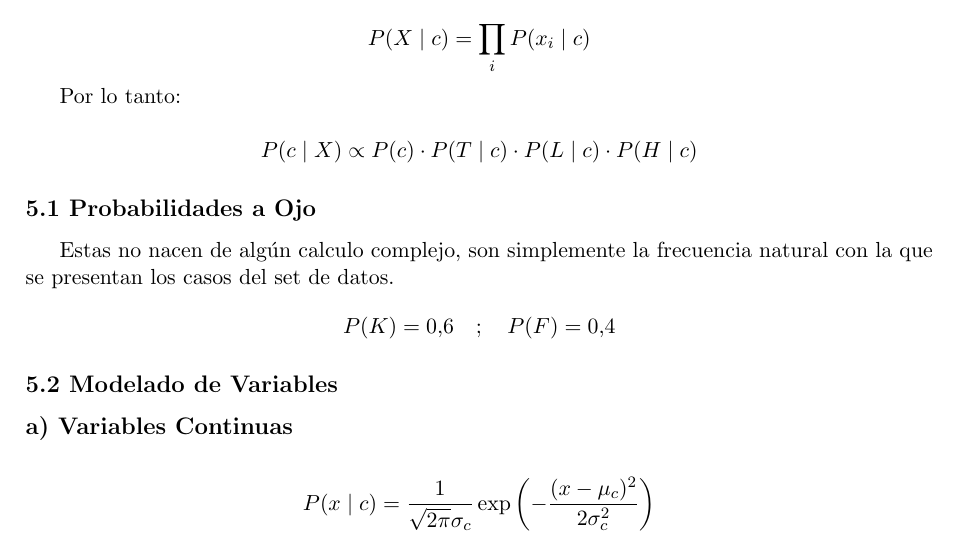
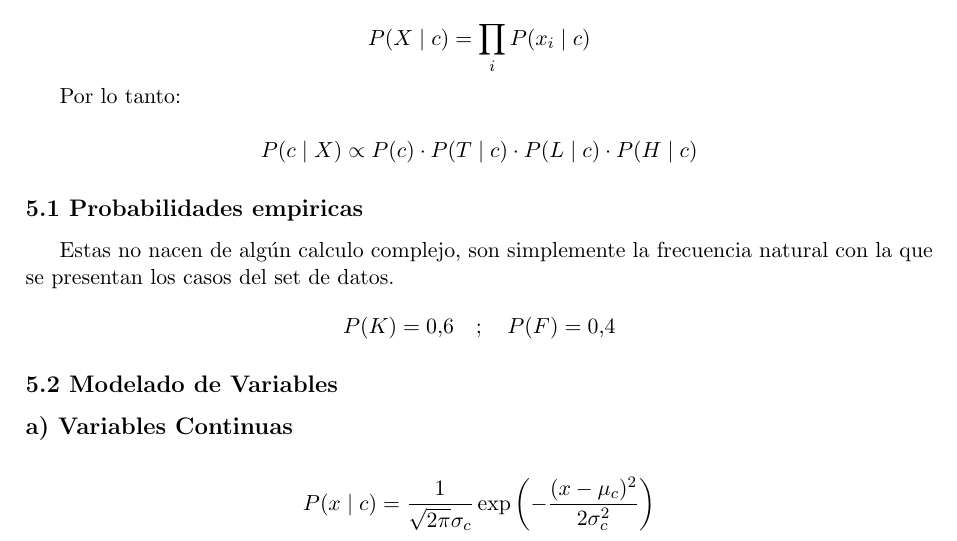
Before and after one commit to MatiasLopezING/Mineria-de-Datos-usando-Sistemas-Inteligentes, a LaTeX document (entrega3/Entrega3.tex): part of page 3 of 8, cut so that both start at the same text. Compiled offline with pdfLaTeX.

Commit message:
Fix typos and update section titles in Entrega3 documents; upgrade Python version in Jupyter notebook

```diff
--- a/entrega3/Entrega3.tex
+++ b/entrega3/Entrega3.tex
@@ -95,7 +95,7 @@ Por lo tanto:
 P(c \mid X) \propto P(c)\cdot P(T \mid c)\cdot P(L \mid c)\cdot P(H \mid c)
 \]
 
-\subsection*{5.1 Probabilidades a Ojo}
+\subsection*{5.1 Probabilidades empiricas}
 Estas no nacen de algún calculo complejo, son simplemente la frecuencia natural con la que se presentan los casos del set de datos.
 \[
 P(K) = 0.6 \quad ; \quad P(F) = 0.4
```
Also changed, not shown: entrega3/Entrega3.pdf, 1 other file.
